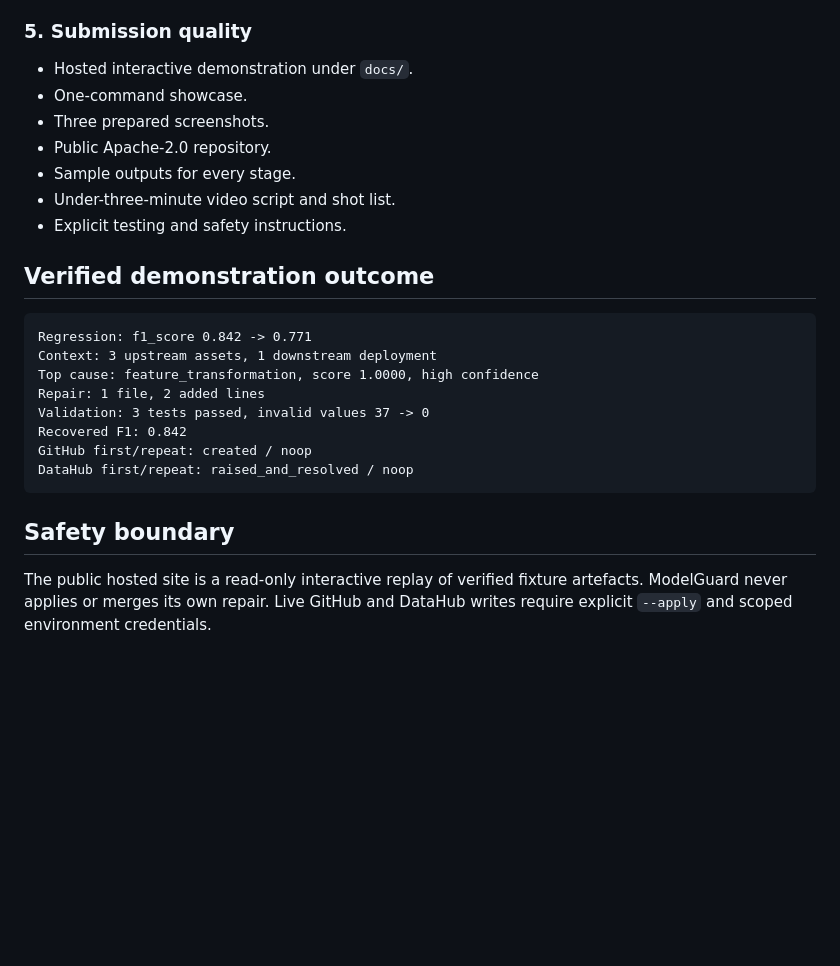
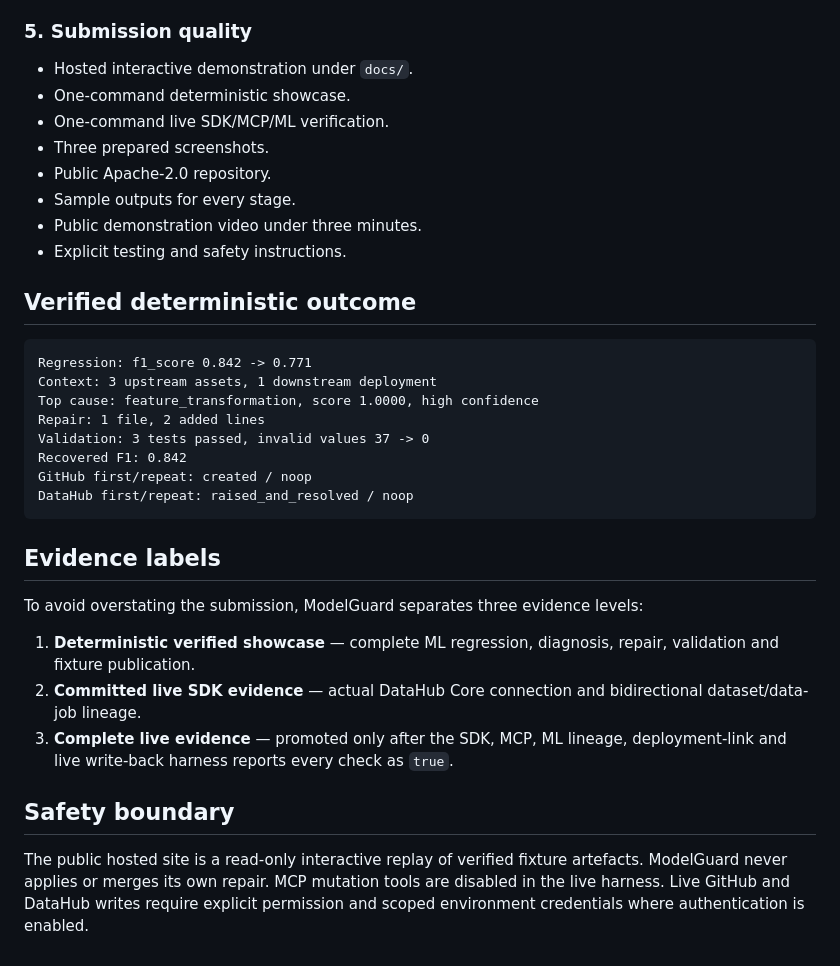
Before and after one commit to buriro-ezekia/modelguard-datahub, a Markdown page: submission/JUDGING_GUIDE.md, the part around one of its changes. GitHub-like rendering; blank space fills up the shorter version.

Commit message:
Clarify deterministic and live judging evidence

````diff
--- a/submission/JUDGING_GUIDE.md
+++ b/submission/JUDGING_GUIDE.md
@@ -52,14 +70,15 @@ The target user is an ML platform or data platform team reviewing a change that
 ### 5. Submission quality
 
 - Hosted interactive demonstration under `docs/`.
-- One-command showcase.
+- One-command deterministic showcase.
+- One-command live SDK/MCP/ML verification.
 - Three prepared screenshots.
 - Public Apache-2.0 repository.
 - Sample outputs for every stage.
-- Under-three-minute video script and shot list.
+- Public demonstration video under three minutes.
 - Explicit testing and safety instructions.
 
-## Verified demonstration outcome
+## Verified deterministic outcome
 
 ```text
 Regression: f1_score 0.842 -> 0.771
@@ -72,6 +91,14 @@ GitHub first/repeat: created / noop
 DataHub first/repeat: raised_and_resolved / noop
 ```
 
+## Evidence labels
+
+To avoid overstating the submission, ModelGuard separates three evidence levels:
+
+1. **Deterministic verified showcase** — complete ML regression, diagnosis, repair, validation and fixture publication.
+2. **Committed live SDK evidence** — actual DataHub Core connection and bidirectional dataset/data-job lineage.
+3. **Complete live evidence** — promoted only after the SDK, MCP, ML lineage, deployment-link and live write-back harness reports every check as `true`.
+
 ## Safety boundary
 
-The public hosted site is a read-only interactive replay of verified fixture artefacts. ModelGuard never applies or merges its own repair. Live GitHub and DataHub writes require explicit `--apply` and scoped environment credentials.
+The public hosted site is a read-only interactive replay of verified fixture artefacts. ModelGuard never applies or merges its own repair. MCP mutation tools are disabled in the live harness. Live GitHub and DataHub writes require explicit permission and scoped environment credentials where authentication is enabled.
````
Also changed, not shown: other parts of submission/JUDGING_GUIDE.md (+18 -0 lines).
